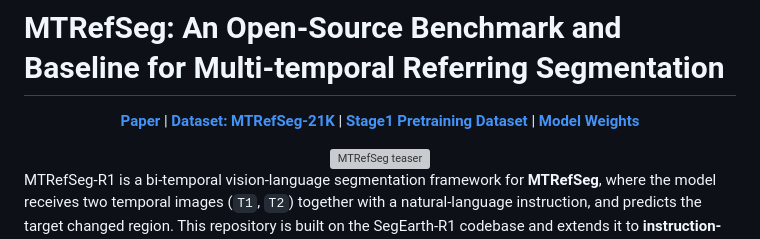
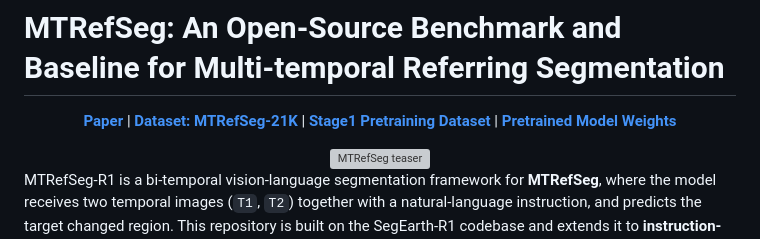
Before and after one commit to LiBingyu01/MTRefSeg, a Markdown page: README.md, the part around the change. GitHub-like rendering; grey boxes are pictures that could not be loaded.

```diff
--- a/README.md
+++ b/README.md
@@ -5,7 +5,7 @@
   <a href="https://arxiv.org/abs/2606.00987"><b>Paper</b></a> |
   <a href="https://huggingface.co/datasets/kkk2026/MTRefSeg-21K"><b>Dataset: MTRefSeg-21K</b></a> |
   <a href="https://huggingface.co/datasets/kkk2026/MTRefSeg_Pretrained"><b>Stage1 Pretraining Dataset</b></a> |
-  <a href="https://huggingface.co/kkk2026/MTRefSeg_ckpt"><b>Model Weights</b></a>
+  <a href="https://huggingface.co/kkk2026/MTRefSeg_ckpt"><b>Pretrained Model Weights</b></a>
 
 </div>
 
```
